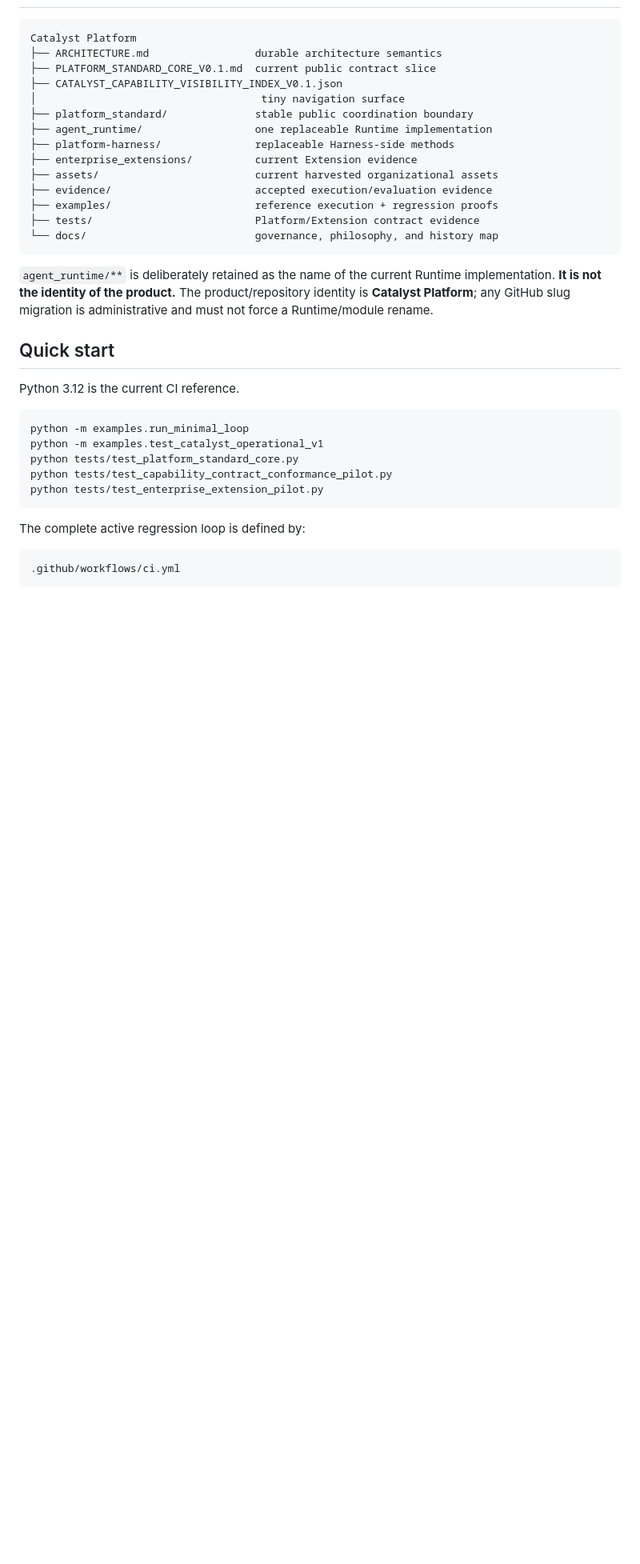
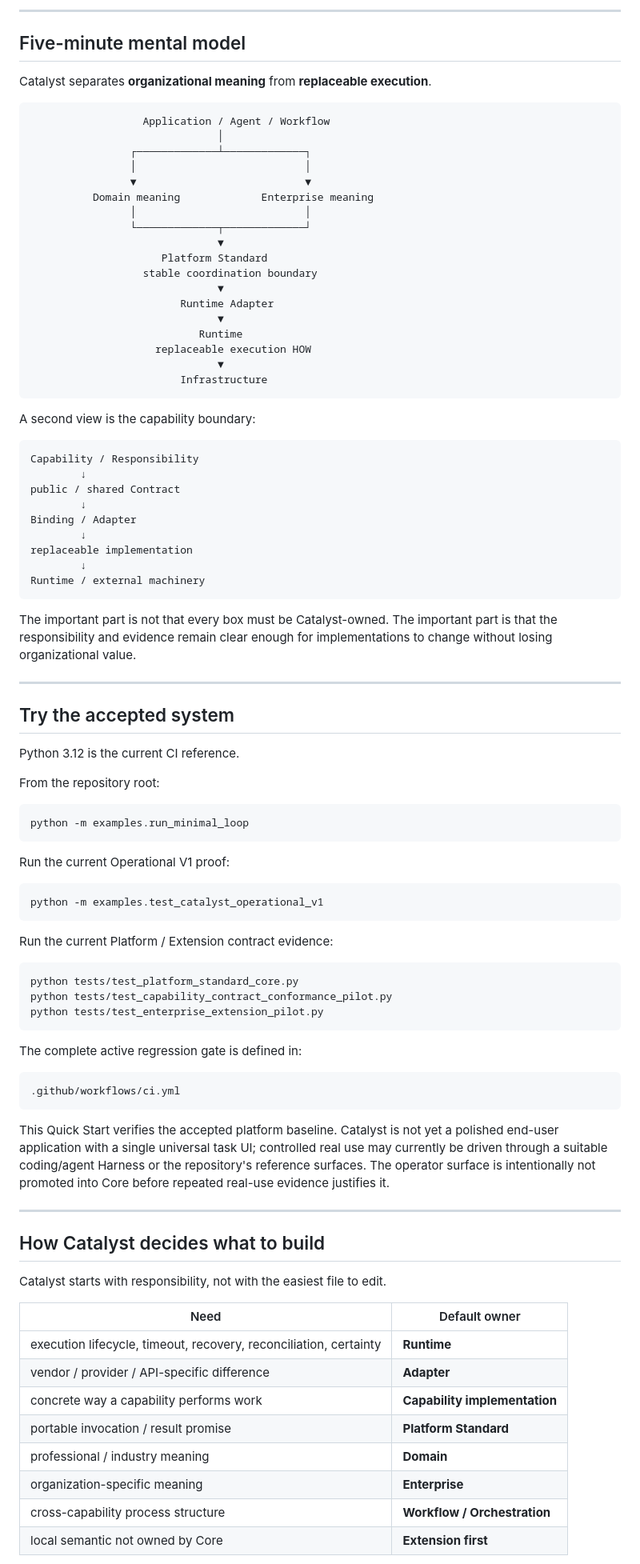
Before and after one commit to chendong010121-hue/Catalyst-Platform, a Markdown page: README.md, the part around one of its changes. Shown at 80% size. Drawn GitHub-style; blank space fills up the shorter version.

````diff
--- a/README.md
+++ b/README.md
@@ -36,38 +80,94 @@ It is **not** a production-complete enterprise control plane, a universal Agent
+---
+
+## Five-minute mental model
+
+Catalyst separates **organizational meaning** from **replaceable execution**.
 
 ```text
-Catalyst Platform
-├── ARCHITECTURE.md                 durable architecture semantics
-├── PLATFORM_STANDARD_CORE_V0.1.md  current public contract slice
-├── CATALYST_CAPABILITY_VISIBILITY_INDEX_V0.1.json
-│                                    tiny navigation surface
-├── platform_standard/              stable public coordination boundary
-├── agent_runtime/                  one replaceable Runtime implementation
-├── platform-harness/               replaceable Harness-side methods
-├── enterprise_extensions/          current Extension evidence
-├── assets/                         current harvested organizational assets
-├── evidence/                       accepted execution/evaluation evidence
-├── examples/                       reference execution + regression proofs
-├── tests/                          Platform/Extension contract evidence
-└── docs/                           governance, philosophy, and history map
+                  Application / Agent / Workflow
+                              │
+                ┌─────────────┴─────────────┐
+                │                           │
+                ▼                           ▼
+          Domain meaning             Enterprise meaning
+                │                           │
+                └─────────────┬─────────────┘
+                              ▼
+                     Platform Standard
+                  stable coordination boundary
+                              ▼
+                        Runtime Adapter
+                              ▼
+                           Runtime
+                    replaceable execution HOW
+                              ▼
+                        Infrastructure
 ```
 
-`agent_runtime/**` is deliberately retained as the name of the current Runtime implementation. **It is not the identity of the product.** The product/repository identity is **Catalyst Platform**; any GitHub slug migration is administrative and must not force a Runtime/module rename.
+A second view is the capability boundary:
 
-## Quick start
+```text
+Capability / Responsibility
+        ↓
+public / shared Contract
+        ↓
+Binding / Adapter
+        ↓
+replaceable implementation
+        ↓
+Runtime / external machinery
+```
+
+The important part is not that every box must be Catalyst-owned. The important part is that the responsibility and evidence remain clear enough for implementations to change without losing organizational value.
+
+---
+
+## Try the accepted system
 
 Python 3.12 is the current CI reference.
 
+From the repository root:
+
 ```bash
 python -m examples.run_minimal_loop
+```
+
+Run the current Operational V1 proof:
+
+```bash
 python -m examples.test_catalyst_operational_v1
+```
+
+Run the current Platform / Extension contract evidence:
+
+```bash
 python tests/test_platform_standard_core.py
 python tests/test_capability_contract_conformance_pilot.py
 python tests/test_enterprise_extension_pilot.py
 ```
 
-The complete active regression loop is defined by:
+The complete active regression gate is defined in:
 
 ```text
 .github/workflows/ci.yml
 ```
 
+This Quick Start verifies the accepted platform baseline. Catalyst is not yet a polished end-user application with a single universal task UI; controlled real use may currently be driven through a suitable coding/agent Harness or the repository's reference surfaces. The operator surface is intentionally not promoted into Core before repeated real-use evidence justifies it.
+
+---
+
+## How Catalyst decides what to build
+
+Catalyst starts with responsibility, not with the easiest file to edit.
+
+| Need | Default owner |
+|---|---|
+| execution lifecycle, timeout, recovery, reconciliation, certainty | **Runtime** |
+| vendor / provider / API-specific difference | **Adapter** |
+| concrete way a capability performs work | **Capability implementation** |
+| portable invocation / result promise | **Platform Standard** |
+| professional / industry meaning | **Domain** |
+| organization-specific meaning | **Enterprise** |
+| cross-capability process structure | **Workflow / Orchestration** |
+| local semantic not owned by Core | **Extension first** |
+
````
Also changed, not shown: other parts of README.md (+158 -44 lines).
